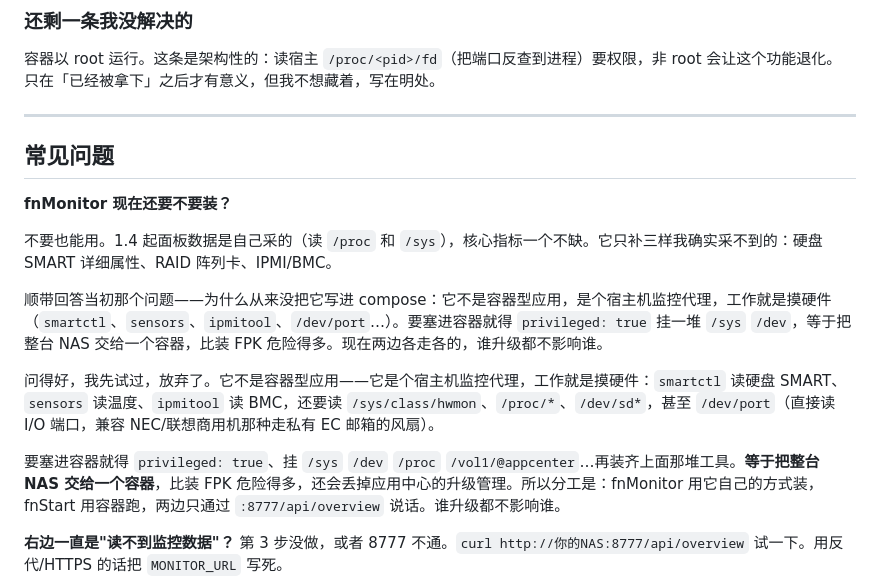
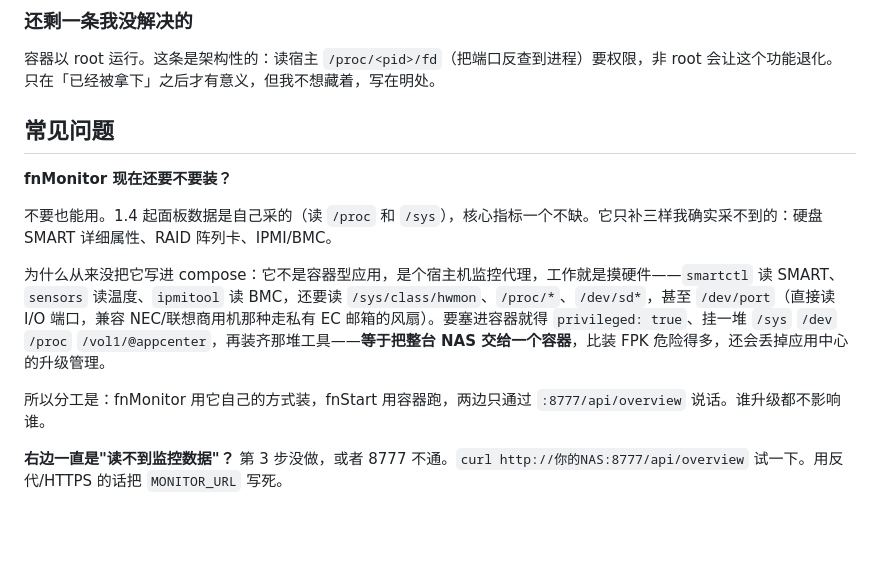
Before and after one commit to IceNoproblem/fnstart, a Markdown page: README.md, the part around one of its changes. GitHub-like rendering; blank space fills up the shorter version.

Commit message:
README 修正：合并重复段落，保持原语气

```diff
--- a/README.md
+++ b/README.md
@@ -328,19 +316,15 @@ Tailscale / WireGuard 组网之后，出门直接开 `http://100.x.x.x:3721`，
 
 容器以 root 运行。这条是架构性的：读宿主 `/proc/<pid>/fd`（把端口反查到进程）要权限，非 root 会让这个功能退化。只在「已经被拿下」之后才有意义，但我不想藏着，写在明处。
 
----
-
 ## 常见问题
 
 **fnMonitor 现在还要不要装？**
 
 不要也能用。1.4 起面板数据是自己采的（读 `/proc` 和 `/sys`），核心指标一个不缺。它只补三样我确实采不到的：硬盘 SMART 详细属性、RAID 阵列卡、IPMI/BMC。
 
-顺带回答当初那个问题——为什么从来没把它写进 compose：它不是容器型应用，是个宿主机监控代理，工作就是摸硬件（`smartctl`、`sensors`、`ipmitool`、`/dev/port`…）。要塞进容器就得 `privileged: true` 挂一堆 `/sys` `/dev`，等于把整台 NAS 交给一个容器，比装 FPK 危险得多。现在两边各走各的，谁升级都不影响谁。
+为什么从来没把它写进 compose：它不是容器型应用，是个宿主机监控代理，工作就是摸硬件——`smartctl` 读 SMART、`sensors` 读温度、`ipmitool` 读 BMC，还要读 `/sys/class/hwmon`、`/proc/*`、`/dev/sd*`，甚至 `/dev/port`（直接读 I/O 端口，兼容 NEC/联想商用机那种走私有 EC 邮箱的风扇）。要塞进容器就得 `privileged: true`、挂一堆 `/sys` `/dev` `/proc` `/vol1/@appcenter`，再装齐那堆工具——**等于把整台 NAS 交给一个容器**，比装 FPK 危险得多，还会丢掉应用中心的升级管理。
 
-问得好，我先试过，放弃了。它不是容器型应用——它是个宿主机监控代理，工作就是摸硬件：`smartctl` 读硬盘 SMART、`sensors` 读温度、`ipmitool` 读 BMC，还要读 `/sys/class/hwmon`、`/proc/*`、`/dev/sd*`，甚至 `/dev/port`（直接读 I/O 端口，兼容 NEC/联想商用机那种走私有 EC 邮箱的风扇）。
-
-要塞进容器就得 `privileged: true`、挂 `/sys` `/dev` `/proc` `/vol1/@appcenter`…再装齐上面那堆工具。**等于把整台 NAS 交给一个容器**，比装 FPK 危险得多，还会丢掉应用中心的升级管理。所以分工是：fnMonitor 用它自己的方式装，fnStart 用容器跑，两边只通过 `:8777/api/overview` 说话。谁升级都不影响谁。
+所以分工是：fnMonitor 用它自己的方式装，fnStart 用容器跑，两边只通过 `:8777/api/overview` 说话。谁升级都不影响谁。
 
 **右边一直是"读不到监控数据"？**
 第 3 步没做，或者 8777 不通。`curl http://你的NAS:8777/api/overview` 试一下。用反代/HTTPS 的话把 `MONITOR_URL` 写死。
```
Also changed, not shown: other parts of README.md (+6 -24 lines).
